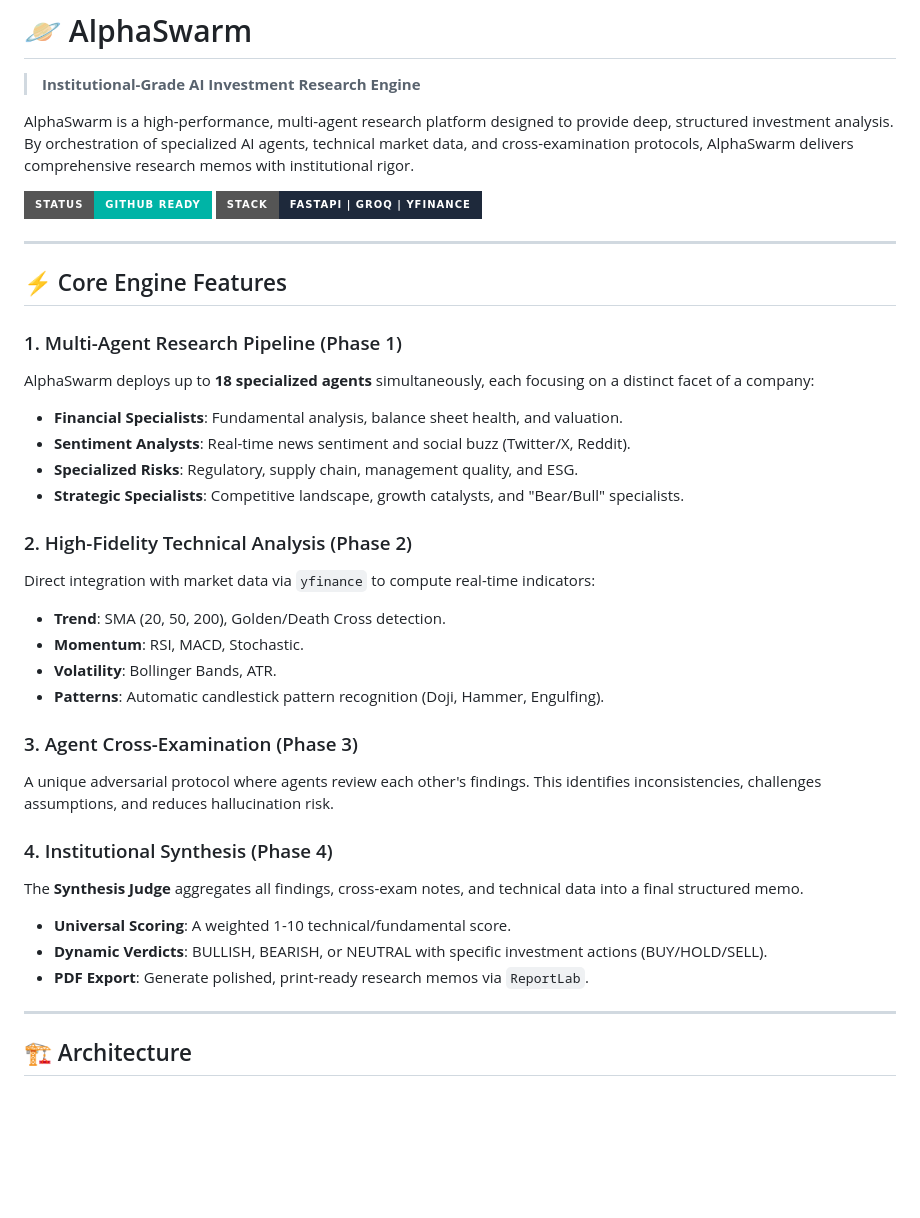
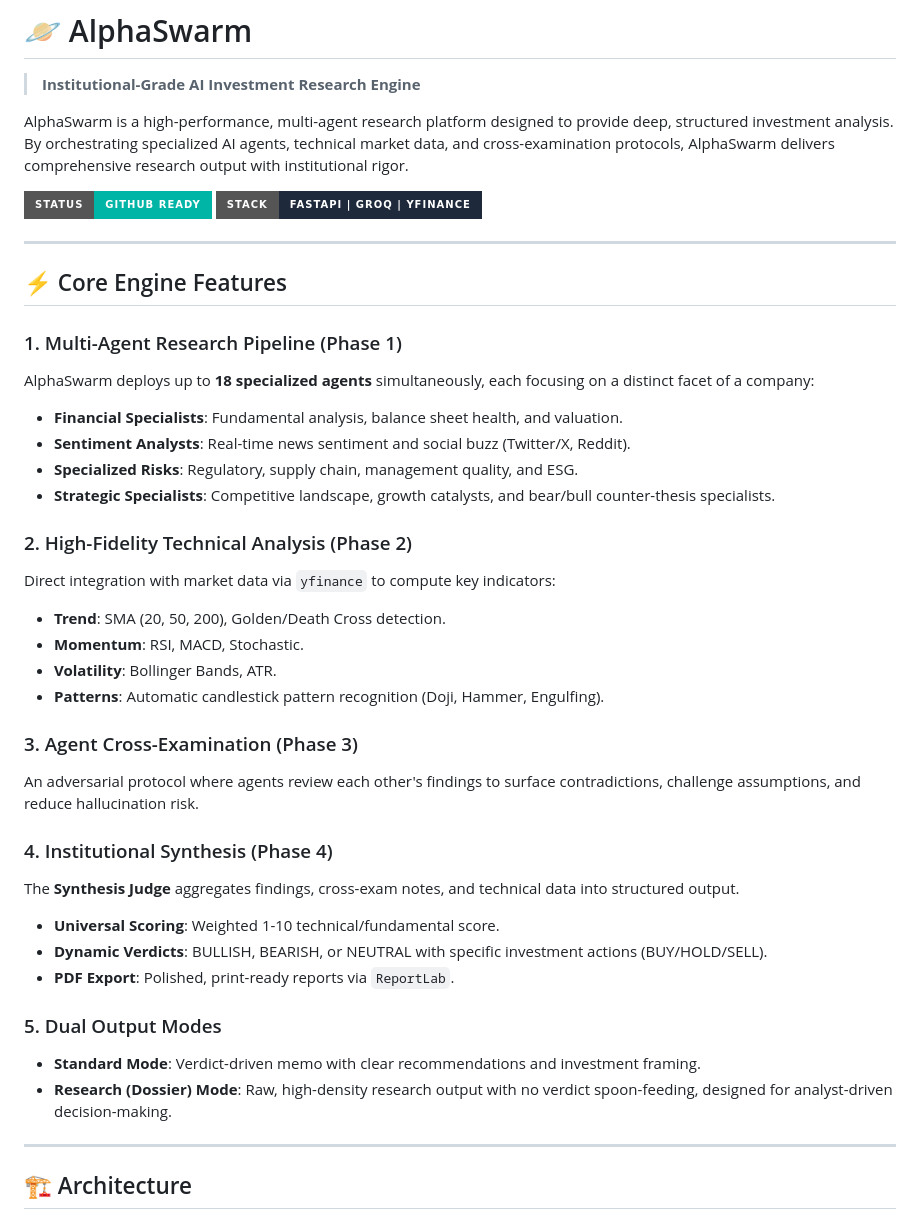
Before and after one commit to aaravg772/AlphaSwarm, a Markdown page: README.md, the part around one of its changes. Drawn GitHub-style; badges without logos; blank space fills up the shorter version.

```diff
--- a/README.md
+++ b/README.md
@@ -2,7 +2,7 @@
 
 > **Institutional-Grade AI Investment Research Engine**
 
-AlphaSwarm is a high-performance, multi-agent research platform designed to provide deep, structured investment analysis. By orchestration of specialized AI agents, technical market data, and cross-examination protocols, AlphaSwarm delivers comprehensive research memos with institutional rigor.
+AlphaSwarm is a high-performance, multi-agent research platform designed to provide deep, structured investment analysis. By orchestrating specialized AI agents, technical market data, and cross-examination protocols, AlphaSwarm delivers comprehensive research output with institutional rigor.
 
 ![System Overview](https://img.shields.io/badge/Status-GitHub_Ready-00b4a6?style=for-the-badge)
 ![Tech Stack](https://img.shields.io/badge/Stack-FastAPI_|_Groq_|_yFinance-1e293b?style=for-the-badge)
@@ -16,23 +16,27 @@ AlphaSwarm deploys up to **18 specialized agents** simultaneously, each focusing
 - **Financial Specialists**: Fundamental analysis, balance sheet health, and valuation.
 - **Sentiment Analysts**: Real-time news sentiment and social buzz (Twitter/X, Reddit).
 - **Specialized Risks**: Regulatory, supply chain, management quality, and ESG.
-- **Strategic Specialists**: Competitive landscape, growth catalysts, and "Bear/Bull" specialists.
+- **Strategic Specialists**: Competitive landscape, growth catalysts, and bear/bull counter-thesis specialists.
 
 ### 2. High-Fidelity Technical Analysis (Phase 2)
-Direct integration with market data via `yfinance` to compute real-time indicators:
+Direct integration with market data via `yfinance` to compute key indicators:
 - **Trend**: SMA (20, 50, 200), Golden/Death Cross detection.
 - **Momentum**: RSI, MACD, Stochastic.
 - **Volatility**: Bollinger Bands, ATR.
 - **Patterns**: Automatic candlestick pattern recognition (Doji, Hammer, Engulfing).
 
 ### 3. Agent Cross-Examination (Phase 3)
-A unique adversarial protocol where agents review each other's findings. This identifies inconsistencies, challenges assumptions, and reduces hallucination risk.
+An adversarial protocol where agents review each other's findings to surface contradictions, challenge assumptions, and reduce hallucination risk.
 
 ### 4. Institutional Synthesis (Phase 4)
-The **Synthesis Judge** aggregates all findings, cross-exam notes, and technical data into a final structured memo.
-- **Universal Scoring**: A weighted 1-10 technical/fundamental score.
+The **Synthesis Judge** aggregates findings, cross-exam notes, and technical data into structured output.
+- **Universal Scoring**: Weighted 1-10 technical/fundamental score.
 - **Dynamic Verdicts**: BULLISH, BEARISH, or NEUTRAL with specific investment actions (BUY/HOLD/SELL).
-- **PDF Export**: Generate polished, print-ready research memos via `ReportLab`.
+- **PDF Export**: Polished, print-ready reports via `ReportLab`.
+
+### 5. Dual Output Modes
+- **Standard Mode**: Verdict-driven memo with clear recommendations and investment framing.
+- **Research (Dossier) Mode**: Raw, high-density research output with no verdict spoon-feeding, designed for analyst-driven decision-making.
 
 ---
 
```
Also changed, not shown: other parts of README.md (+31 -23 lines).
